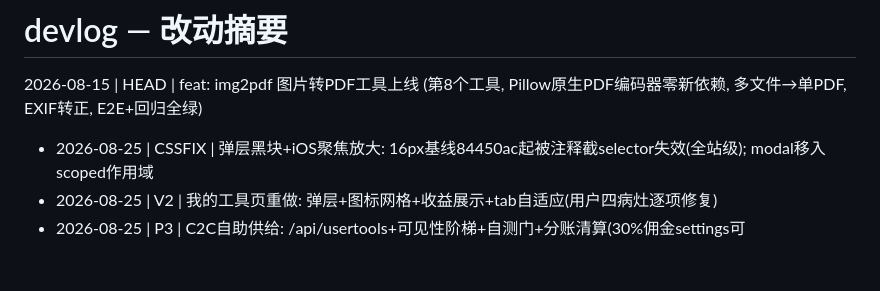
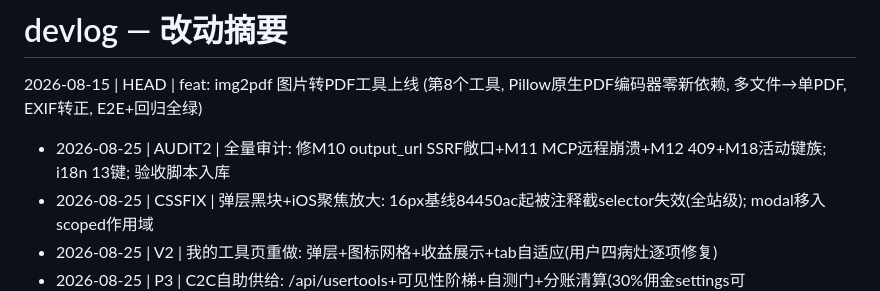
Before and after one commit to samelabs/FlashShare, a Markdown page: devlog.md, the part around the change. Drawn GitHub-style; blank space fills up the shorter version.

Commit message:
devlog: 全量审计第二轮

```diff
--- a/devlog.md
+++ b/devlog.md
@@ -1,6 +1,7 @@
 # devlog — 改动摘要
 
 2026-08-15 | HEAD | feat: img2pdf 图片转PDF工具上线 (第8个工具, Pillow原生PDF编码器零新依赖, 多文件→单PDF, EXIF转正, E2E+回归全绿)
+- 2026-08-25 | AUDIT2 | 全量审计: 修M10 output_url SSRF敞口+M11 MCP远程崩溃+M12 409+M18活动键族; i18n 13键; 验收脚本入库
 - 2026-08-25 | CSSFIX | 弹层黑块+iOS聚焦放大: 16px基线84450ac起被注释截selector失效(全站级); modal移入scoped作用域
 - 2026-08-25 | V2 | 我的工具页重做: 弹层+图标网格+收益展示+tab自适应(用户四病灶逐项修复)
 - 2026-08-25 | P3 | C2C自助供给: /api/usertools+可见性阶梯+自测门+分账清算(30%佣金settings可调)+/account/tools页+MCP名投影修复
```
